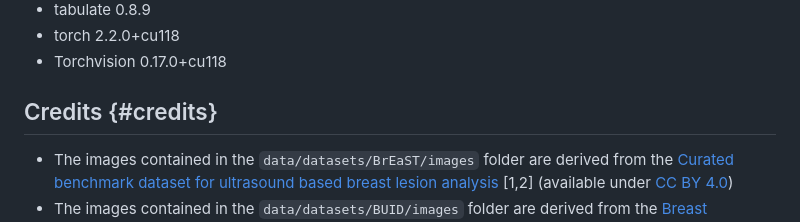
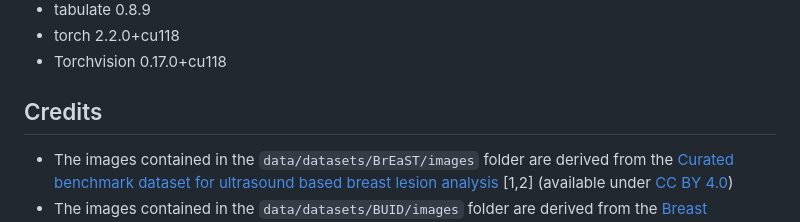
Before and after one commit to bianconif/bus_ensemble_classification, a Markdown page: README.md, the part around the change. Rendered like a GitHub page.

Commit message:
Fixed anchor in README

```diff
--- a/README.md
+++ b/README.md
@@ -50,7 +50,7 @@ Execute the `src/scripts/performance_of_combined_descriptors.py` to estimate the
 - torch 2.2.0+cu118
 - Torchvision 0.17.0+cu118
 
-## Credits {#credits}
+## Credits
 - The images contained in the `data/datasets/BrEaST/images` folder are derived from the [Curated benchmark dataset for ultrasound based breast lesion analysis](https://www.cancerimagingarchive.net/collection/breast-lesions-usg/) [1,2] (available under [CC BY 4.0](https://creativecommons.org/licenses/by/4.0/))
 - The images contained in the `data/datasets/BUID/images` folder are derived from the [Breast Ultrasound Image Database](https://qamebi.com/breast-ultrasound-images-database/) [3-5] (license unspecified).
 
```
